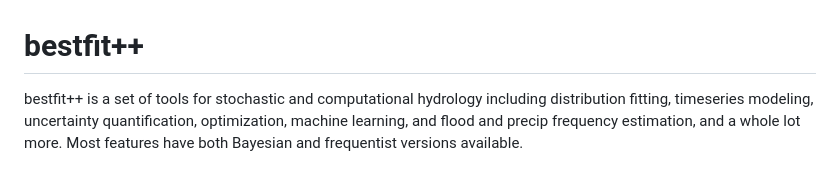
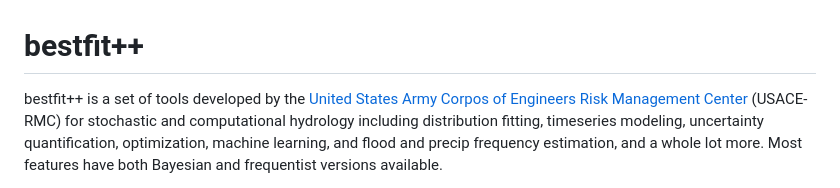
Before and after one commit to cameronbracken/bestfit, a Markdown page: README.md, the part around the change. Rendered like a GitHub page.

Commit message:
Update README.md with detailed project description
Expanded description of bestfit++ to include additional features and clarifications.

```diff
--- a/README.md
+++ b/README.md
@@ -1,6 +1,8 @@
 # bestfit++
 
-bestfit++ is a set of tools for stochastic and computational hydrology including distribution fitting,
+bestfit++ is a set of tools developed by the
+[United States Army Corpos of Engineers Risk Management Center](https://github.com/USACE-RMC) (USACE-RMC)
+for stochastic and computational hydrology including distribution fitting,
 timeseries modeling, uncertainty quantification, optimization, machine learning, and flood and precip
 frequency estimation, and a whole lot more. Most features have both Bayesian and frequentist versions available.
 
```
